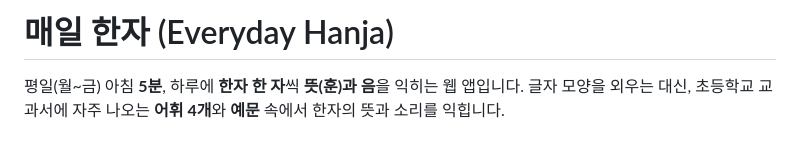
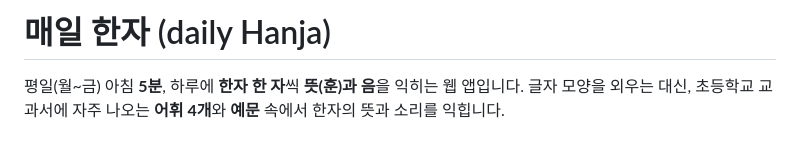
Before and after one commit to gyjdcld001-cloud/everyday-hanja, a Markdown page: README.md, the part around the change. GitHub-like rendering.

Commit message:
Update project title from 'Everyday' to 'daily'

```diff
--- a/README.md
+++ b/README.md
@@ -1,4 +1,4 @@
-# 매일 한자 (Everyday Hanja)
+# 매일 한자 (daily Hanja)
 
 평일(월~금) 아침 **5분**, 하루에 **한자 한 자**씩 **뜻(훈)과 음**을 익히는 웹 앱입니다.
 글자 모양을 외우는 대신, 초등학교 교과서에 자주 나오는 **어휘 4개**와 **예문** 속에서 한자의 뜻과 소리를 익힙니다.
```
